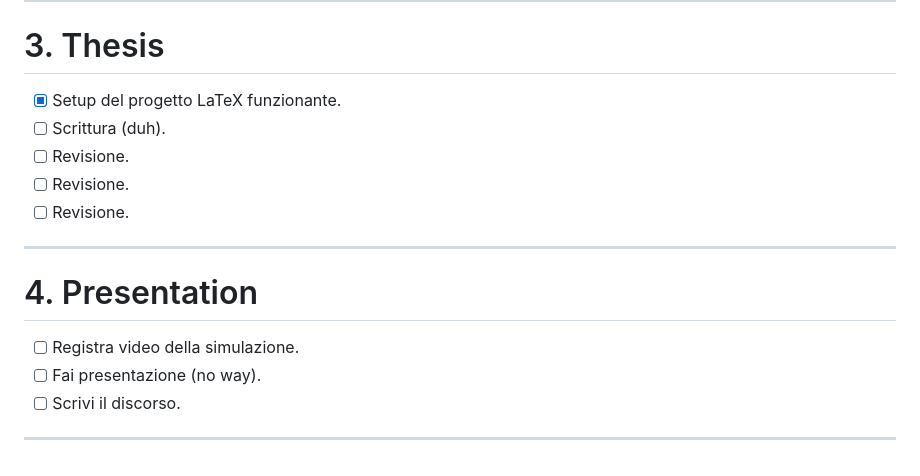
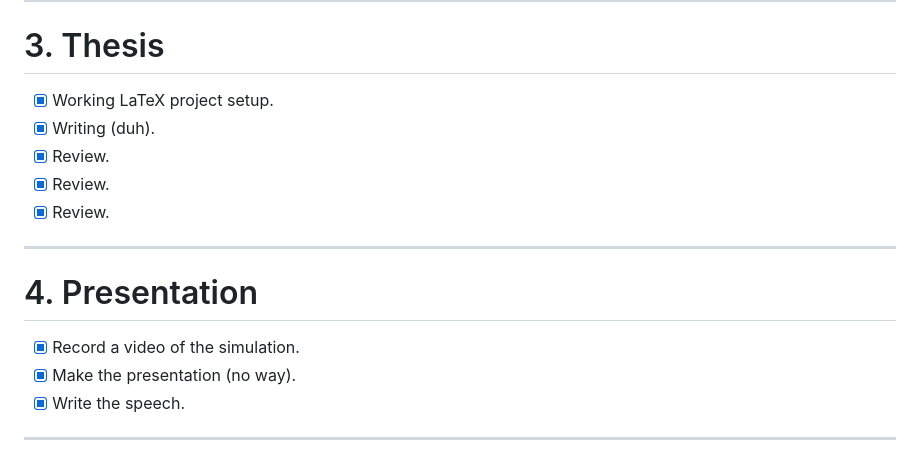
Before and after one commit to EdoConfo/Solar-Sail-Simulator, a Markdown page: TODO.md, the part around one of its changes. Rendered like a GitHub page.

Commit message:
docs: translate TODO to English

```diff
--- a/TODO.md
+++ b/TODO.md
@@ -61,18 +61,18 @@ Lista dei TODO organizzata per directory di progetto.
 
 # 3. Thesis
 
-- [x] Setup del progetto LaTeX funzionante.
-- [ ] Scrittura (duh).
-- [ ] Revisione.
-- [ ] Revisione.
-- [ ] Revisione.
+- [x] Working LaTeX project setup.
+- [x] Writing (duh).
+- [x] Review.
+- [x] Review.
+- [x] Review.
 
 ---
 
 # 4. Presentation
 
-- [ ] Registra video della simulazione.
-- [ ] Fai presentazione (no way).
-- [ ] Scrivi il discorso.
+- [x] Record a video of the simulation.
+- [x] Make the presentation (no way).
+- [x] Write the speech.
 
 ---
```
Also changed, not shown: other parts of TODO.md (+45 -45 lines).
